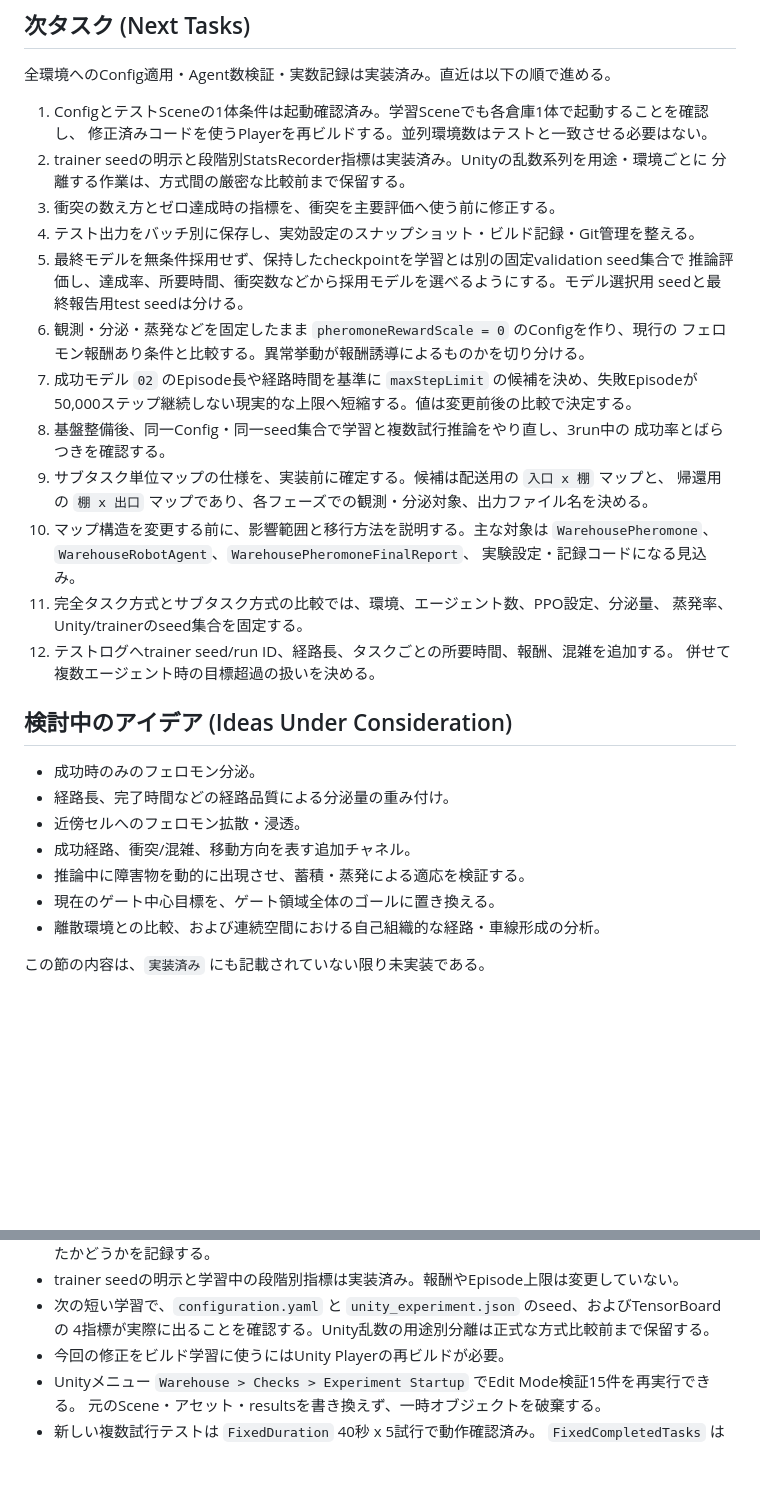
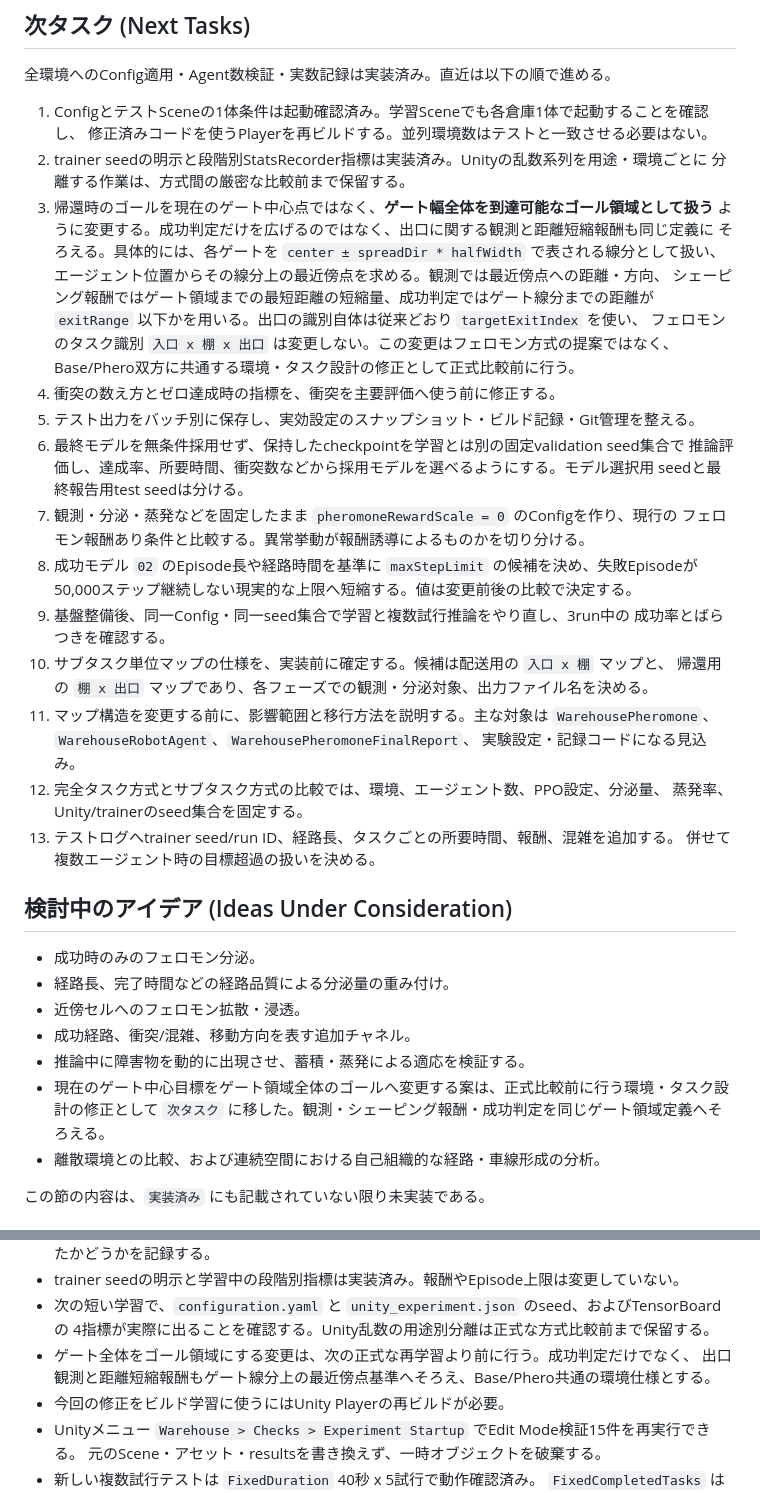
Before and after one commit to Tobigusoku/ML-warehouse, a Markdown page: RESEARCH_STATUS.md, 2 parts joined by grey strips. Rendered like a GitHub page; blank space fills up the shorter version.

Commit message:
Document gate-area goal task

```diff
--- a/RESEARCH_STATUS.md
+++ b/RESEARCH_STATUS.md
@@ -308,25 +308,33 @@ TensorBoardイベントから読み取った学習終了時の値は以下。報
    修正済みコードを使うPlayerを再ビルドする。並列環境数はテストと一致させる必要はない。
 2. trainer seedの明示と段階別StatsRecorder指標は実装済み。Unityの乱数系列を用途・環境ごとに
    分離する作業は、方式間の厳密な比較前まで保留する。
-3. 衝突の数え方とゼロ達成時の指標を、衝突を主要評価へ使う前に修正する。
-4. テスト出力をバッチ別に保存し、実効設定のスナップショット・ビルド記録・Git管理を整える。
-5. 最終モデルを無条件採用せず、保持したcheckpointを学習とは別の固定validation seed集合で
+3. 帰還時のゴールを現在のゲート中心点ではなく、**ゲート幅全体を到達可能なゴール領域として扱う**
+   ように変更する。成功判定だけを広げるのではなく、出口に関する観測と距離短縮報酬も同じ定義に
+   そろえる。具体的には、各ゲートを `center ± spreadDir * halfWidth` で表される線分として扱い、
+   エージェント位置からその線分上の最近傍点を求める。観測では最近傍点への距離・方向、
+   シェーピング報酬ではゲート領域までの最短距離の短縮量、成功判定ではゲート線分までの距離が
+   `exitRange` 以下かを用いる。出口の識別自体は従来どおり `targetExitIndex` を使い、
+   フェロモンのタスク識別 `入口 x 棚 x 出口` は変更しない。この変更はフェロモン方式の提案ではなく、
+   Base/Phero双方に共通する環境・タスク設計の修正として正式比較前に行う。
+4. 衝突の数え方とゼロ達成時の指標を、衝突を主要評価へ使う前に修正する。
+5. テスト出力をバッチ別に保存し、実効設定のスナップショット・ビルド記録・Git管理を整える。
+6. 最終モデルを無条件採用せず、保持したcheckpointを学習とは別の固定validation seed集合で
    推論評価し、達成率、所要時間、衝突数などから採用モデルを選べるようにする。モデル選択用
    seedと最終報告用test seedは分ける。
-6. 観測・分泌・蒸発などを固定したまま `pheromoneRewardScale = 0` のConfigを作り、現行の
+7. 観測・分泌・蒸発などを固定したまま `pheromoneRewardScale = 0` のConfigを作り、現行の
    フェロモン報酬あり条件と比較する。異常挙動が報酬誘導によるものかを切り分ける。
-7. 成功モデル `02` のEpisode長や経路時間を基準に `maxStepLimit` の候補を決め、失敗Episodeが
+8. 成功モデル `02` のEpisode長や経路時間を基準に `maxStepLimit` の候補を決め、失敗Episodeが
    50,000ステップ継続しない現実的な上限へ短縮する。値は変更前後の比較で決定する。
-8. 基盤整備後、同一Config・同一seed集合で学習と複数試行推論をやり直し、3run中の
+9. 基盤整備後、同一Config・同一seed集合で学習と複数試行推論をやり直し、3run中の
    成功率とばらつきを確認する。
-9. サブタスク単位マップの仕様を、実装前に確定する。候補は配送用の `入口 x 棚` マップと、
+10. サブタスク単位マップの仕様を、実装前に確定する。候補は配送用の `入口 x 棚` マップと、
    帰還用の `棚 x 出口` マップであり、各フェーズでの観測・分泌対象、出力ファイル名を決める。
-10. マップ構造を変更する前に、影響範囲と移行方法を説明する。主な対象は
+11. マップ構造を変更する前に、影響範囲と移行方法を説明する。主な対象は
    `WarehousePheromone`、`WarehouseRobotAgent`、`WarehousePheromoneFinalReport`、
    実験設定・記録コードになる見込み。
-11. 完全タスク方式とサブタスク方式の比較では、環境、エージェント数、PPO設定、分泌量、
+12. 完全タスク方式とサブタスク方式の比較では、環境、エージェント数、PPO設定、分泌量、
    蒸発率、Unity/trainerのseed集合を固定する。
-12. テストログへtrainer seed/run ID、経路長、タスクごとの所要時間、報酬、混雑を追加する。
+13. テストログへtrainer seed/run ID、経路長、タスクごとの所要時間、報酬、混雑を追加する。
    併せて複数エージェント時の目標超過の扱いを決める。
 
 ## 検討中のアイデア (Ideas Under Consideration)
@@ -336,7 +344,8 @@ TensorBoardイベントから読み取った学習終了時の値は以下。報
 - 近傍セルへのフェロモン拡散・浸透。
 - 成功経路、衝突/混雑、移動方向を表す追加チャネル。
 - 推論中に障害物を動的に出現させ、蓄積・蒸発による適応を検証する。
-- 現在のゲート中心目標を、ゲート領域全体のゴールに置き換える。
+- 現在のゲート中心目標をゲート領域全体のゴールへ変更する案は、正式比較前に行う環境・タスク設計の修正として
+  `次タスク` に移した。観測・シェーピング報酬・成功判定を同じゲート領域定義へそろえる。
 - 離散環境との比較、および連続空間における自己組織的な経路・車線形成の分析。
 
 この節の内容は、`実装済み` にも記載されていない限り未実装である。
@@ -420,6 +429,8 @@ TensorBoardイベントから読み取った学習終了時の値は以下。報
 - trainer seedの明示と学習中の段階別指標は実装済み。報酬やEpisode上限は変更していない。
 - 次の短い学習で、`configuration.yaml` と `unity_experiment.json` のseed、およびTensorBoardの
   4指標が実際に出ることを確認する。Unity乱数の用途別分離は正式な方式比較前まで保留する。
+- ゲート全体をゴール領域にする変更は、次の正式な再学習より前に行う。成功判定だけでなく、
+  出口観測と距離短縮報酬もゲート線分上の最近傍点基準へそろえ、Base/Phero共通の環境仕様とする。
 - 今回の修正をビルド学習に使うにはUnity Playerの再ビルドが必要。
 - Unityメニュー `Warehouse > Checks > Experiment Startup` でEdit Mode検証15件を再実行できる。
   元のScene・アセット・resultsを書き換えず、一時オブジェクトを破棄する。
```
